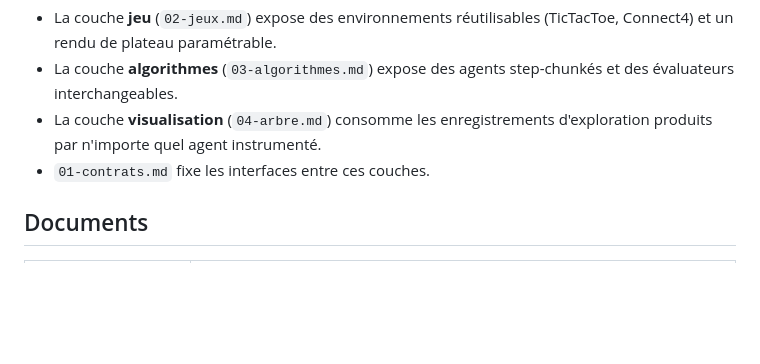
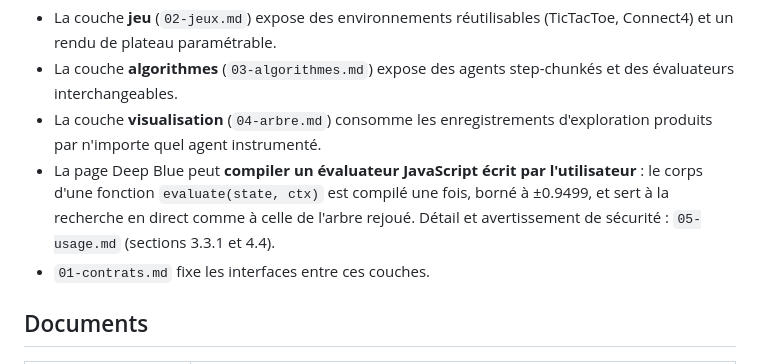
Before and after one commit to pcouy/interactive-ai-examples, a Markdown page: docs/deep-blue/00-overview.md, the part around the change. GitHub-like rendering; blank space fills up the shorter version.

```diff
--- a/docs/deep-blue/00-overview.md
+++ b/docs/deep-blue/00-overview.md
@@ -49,6 +49,11 @@ bibliothèque, pas comme des détails internes de la démo.
   step-chunkés et des évaluateurs interchangeables.
 - La couche **visualisation** (`04-arbre.md`) consomme les enregistrements
   d'exploration produits par n'importe quel agent instrumenté.
+- La page Deep Blue peut **compiler un évaluateur JavaScript écrit par
+  l'utilisateur** : le corps d'une fonction `evaluate(state, ctx)` est compilé
+  une fois, borné à ±0.9499, et sert à la recherche en direct comme à celle de
+  l'arbre rejoué. Détail et avertissement de sécurité : `05-usage.md` (sections
+  3.3.1 et 4.4).
 - `01-contrats.md` fixe les interfaces entre ces couches.
 
 ## Documents
```
Also changed, not shown: docs/deep-blue/05-usage.md (+65 -5 lines).
